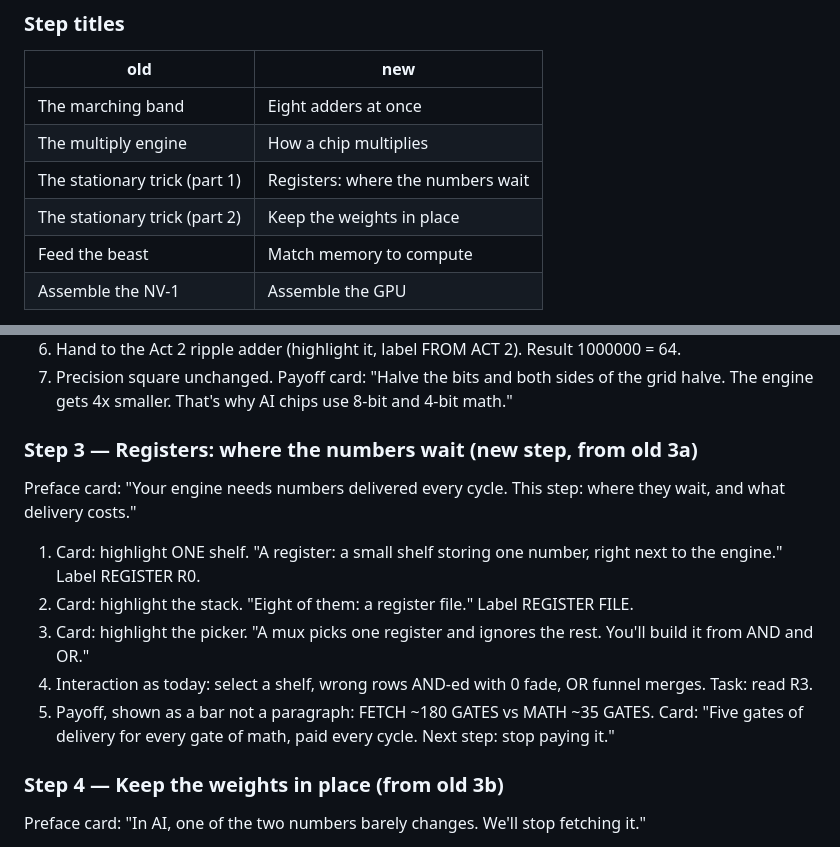
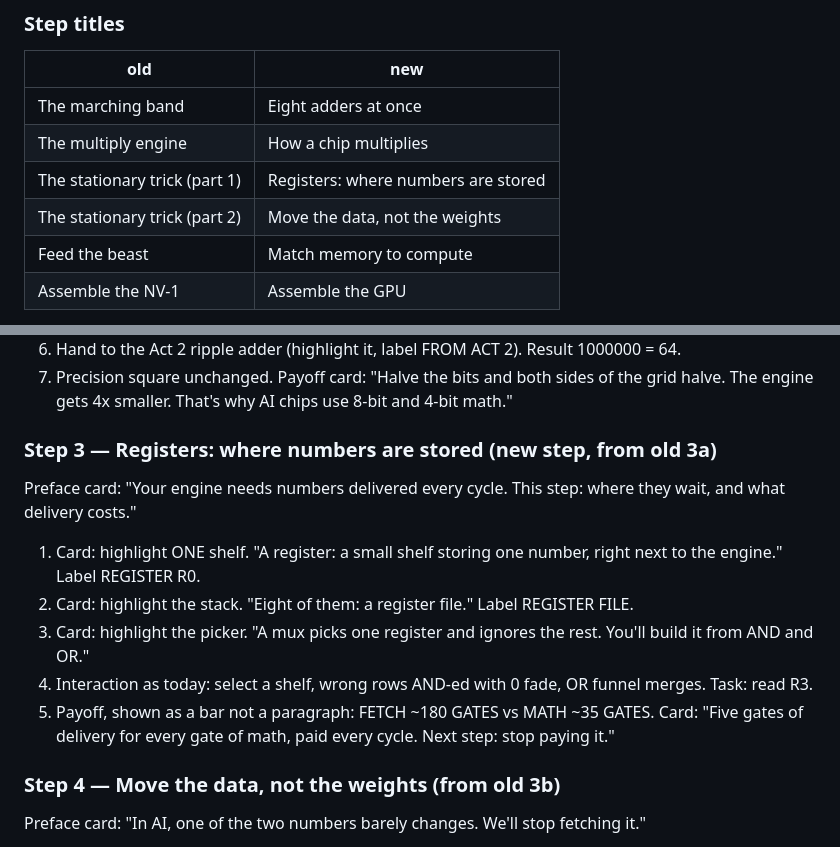
Before and after one commit to ripudamn4298/BYODC, a Markdown page: DESIGN_MAKEOVER.md, 2 parts joined by grey strips. Rendered like a GitHub page.

Commit message:
Rename Act 4 steps 3 and 4 per Ripu
"Registers: where the numbers wait" -> "Registers: where numbers are stored".
"Keep the weights in place" -> "Move the data, not the weights", which states
the mechanism rather than naming the trick.

Co-Authored-By: Claude Fable 5 <noreply@anthropic.com>

```diff
--- a/DESIGN_MAKEOVER.md
+++ b/DESIGN_MAKEOVER.md
@@ -102,8 +102,8 @@ test or a payoff number, say what it will be. No mystery.
 |---|---|
 | The marching band | Eight adders at once |
 | The multiply engine | How a chip multiplies |
-| The stationary trick (part 1) | Registers: where the numbers wait |
-| The stationary trick (part 2) | Keep the weights in place |
+| The stationary trick (part 1) | Registers: where numbers are stored |
+| The stationary trick (part 2) | Move the data, not the weights |
 | Feed the beast | Match memory to compute |
 | Assemble the NV-1 | Assemble the GPU |
 
@@ -245,7 +245,7 @@ Same mechanics as today (they tested well), re-carded:
 7. Precision square unchanged. Payoff card: "Halve the bits and both sides of the grid
    halve. The engine gets 4x smaller. That's why AI chips use 8-bit and 4-bit math."
 
-### Step 3 — Registers: where the numbers wait (new step, from old 3a)
+### Step 3 — Registers: where numbers are stored (new step, from old 3a)
 
 Preface card: "Your engine needs numbers delivered every cycle. This step: where they
 wait, and what delivery costs."
@@ -261,7 +261,7 @@ wait, and what delivery costs."
    "Five gates of delivery for every gate of math, paid every cycle. Next step: stop
    paying it."
 
-### Step 4 — Keep the weights in place (from old 3b)
+### Step 4 — Move the data, not the weights (from old 3b)
 
 Preface card: "In AI, one of the two numbers barely changes. We'll stop fetching it."
 
```
